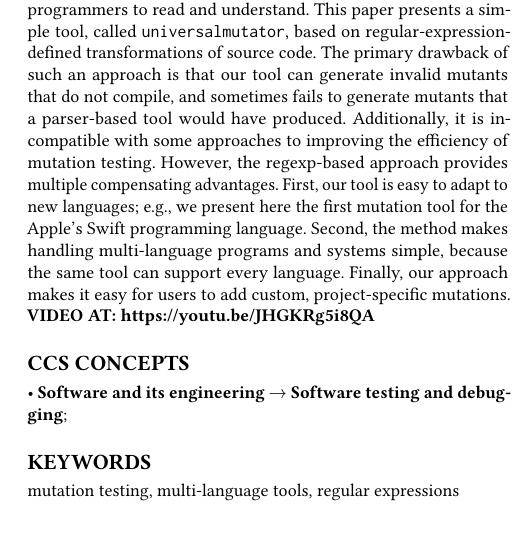
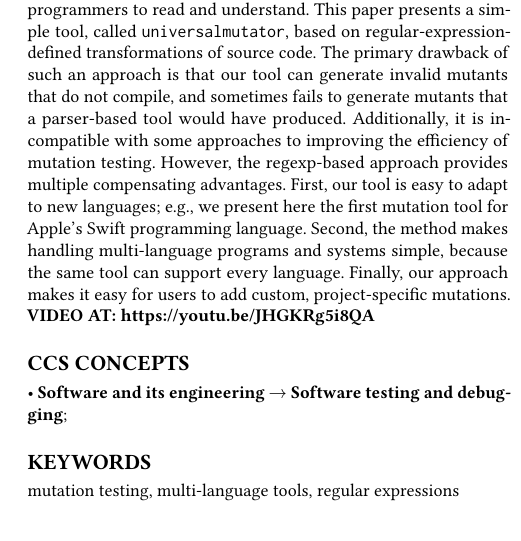
Before and after one commit to agroce/icse18tool, a LaTeX paper (main.tex, which reads abstract.tex): part of one column of page 1 of 4, cut so that both start at the same text. Compiled offline with pdfLaTeX.

```diff
--- a/abstract.tex
+++ b/abstract.tex
@@ -16,7 +16,7 @@
   improving the efficiency of mutation testing.  However, the
   regexp-based approach provides multiple compensating advantages.
   First, our tool is easy to adapt to new languages; e.g., we present
-  here the first mutation tool for the Apple's Swift programming
+  here the first mutation tool for Apple's Swift programming
   language.  Second, the method makes handling multi-language programs
   and systems simple, because the same tool can support every
   language.  Finally, our approach makes it easy for users to add
```
